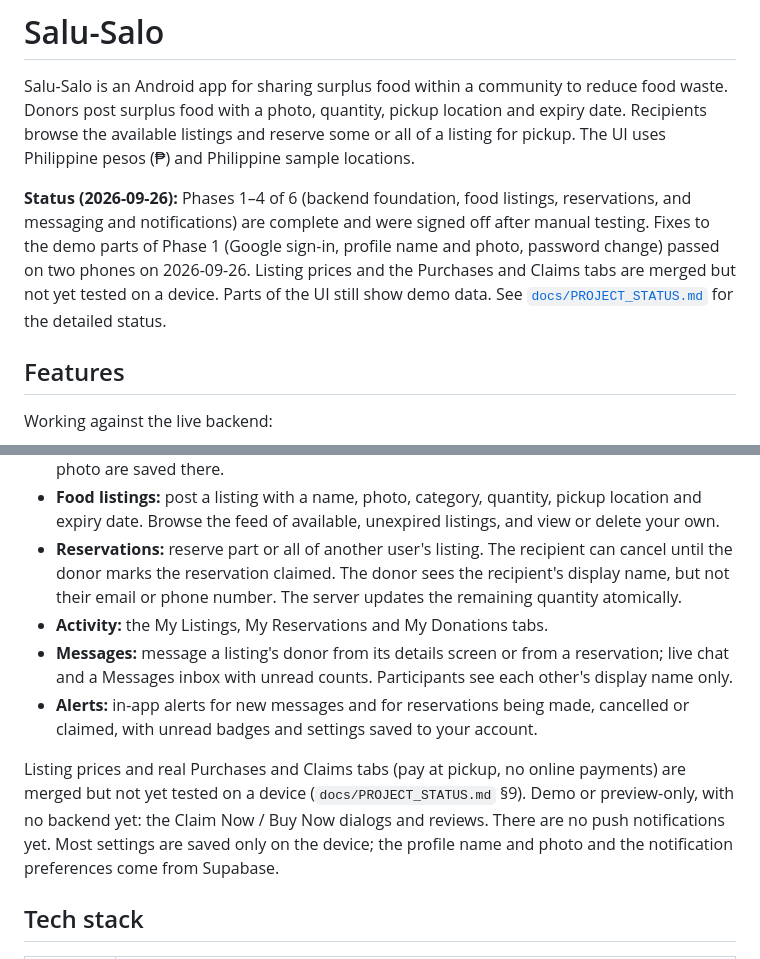
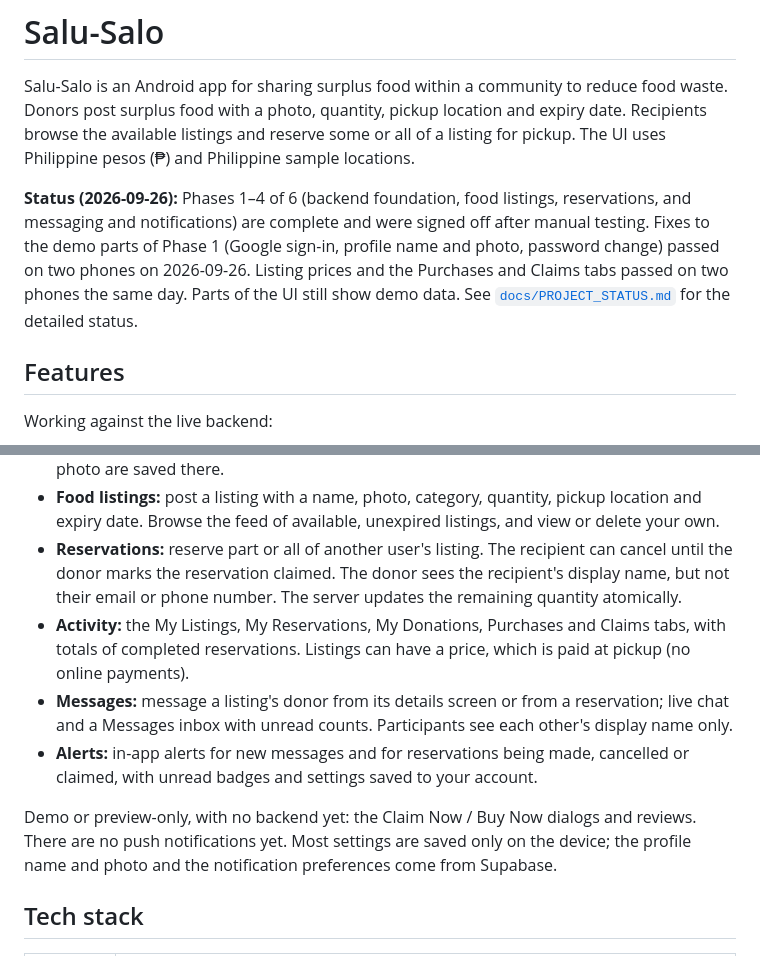
Before and after one commit to SiegSucher/SaluSalo, a Markdown page: README.md, 2 parts joined by grey strips. Rendered like a GitHub page.

```diff
--- a/README.md
+++ b/README.md
@@ -2,7 +2,7 @@
 
 Salu-Salo is an Android app for sharing surplus food within a community to reduce food waste. Donors post surplus food with a photo, quantity, pickup location and expiry date. Recipients browse the available listings and reserve some or all of a listing for pickup. The UI uses Philippine pesos (₱) and Philippine sample locations.
 
-**Status (2026-09-26):** Phases 1–4 of 6 (backend foundation, food listings, reservations, and messaging and notifications) are complete and were signed off after manual testing. Fixes to the demo parts of Phase 1 (Google sign-in, profile name and photo, password change) passed on two phones on 2026-09-26. Listing prices and the Purchases and Claims tabs are merged but not yet tested on a device. Parts of the UI still show demo data. See [`docs/PROJECT_STATUS.md`](docs/PROJECT_STATUS.md) for the detailed status.
+**Status (2026-09-26):** Phases 1–4 of 6 (backend foundation, food listings, reservations, and messaging and notifications) are complete and were signed off after manual testing. Fixes to the demo parts of Phase 1 (Google sign-in, profile name and photo, password change) passed on two phones on 2026-09-26. Listing prices and the Purchases and Claims tabs passed on two phones the same day. Parts of the UI still show demo data. See [`docs/PROJECT_STATUS.md`](docs/PROJECT_STATUS.md) for the detailed status.
 
 ## Features
 
@@ -11,11 +11,11 @@ Working against the live backend:
 - **Accounts:** email/password or Google sign-up and sign-in, password-reset email, password change and sign-out through Firebase Authentication, with an optional "Keep me signed in". Each account gets a Supabase profile the first time it signs in; its display name and photo are saved there.
 - **Food listings:** post a listing with a name, photo, category, quantity, pickup location and expiry date. Browse the feed of available, unexpired listings, and view or delete your own.
 - **Reservations:** reserve part or all of another user's listing. The recipient can cancel until the donor marks the reservation claimed. The donor sees the recipient's display name, but not their email or phone number. The server updates the remaining quantity atomically.
-- **Activity:** the My Listings, My Reservations and My Donations tabs.
+- **Activity:** the My Listings, My Reservations, My Donations, Purchases and Claims tabs, with totals of completed reservations. Listings can have a price, which is paid at pickup (no online payments).
 - **Messages:** message a listing's donor from its details screen or from a reservation; live chat and a Messages inbox with unread counts. Participants see each other's display name only.
 - **Alerts:** in-app alerts for new messages and for reservations being made, cancelled or claimed, with unread badges and settings saved to your account.
 
-Listing prices and real Purchases and Claims tabs (pay at pickup, no online payments) are merged but not yet tested on a device (`docs/PROJECT_STATUS.md` §9). Demo or preview-only, with no backend yet: the Claim Now / Buy Now dialogs and reviews. There are no push notifications yet. Most settings are saved only on the device; the profile name and photo and the notification preferences come from Supabase.
+Demo or preview-only, with no backend yet: the Claim Now / Buy Now dialogs and reviews. There are no push notifications yet. Most settings are saved only on the device; the profile name and photo and the notification preferences come from Supabase.
 
 ## Tech stack
 
```
Also changed, not shown: CLAUDE.md (+2 -2 lines), docs/PROJECT_STATUS.md (+30 -19 lines).
